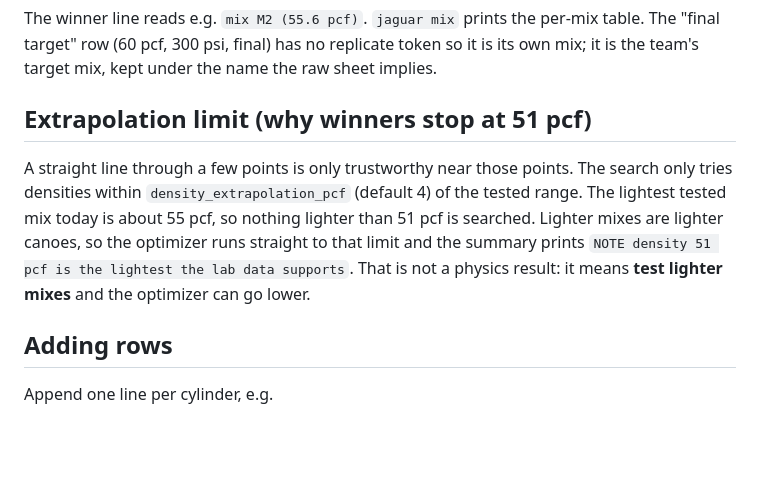
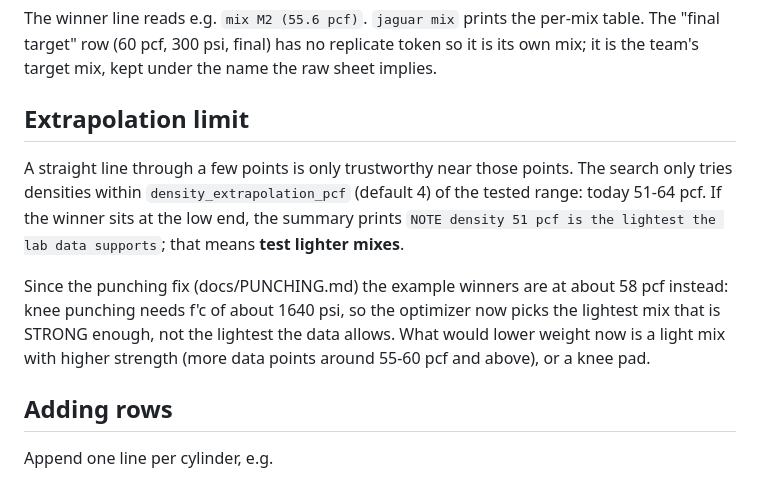
Before and after one commit to JoshuaMarkle/jaguar, a Markdown page: docs/MIX_DATA.md, the part around the change. Rendered like a GitHub page; blank space fills up the shorter version.

Commit message:
Docs: MIX_DATA no longer claims winners stop at 51 pcf (punching now sets ~58 pcf)

```diff
--- a/docs/MIX_DATA.md
+++ b/docs/MIX_DATA.md
@@ -56,14 +56,17 @@ The winner line reads e.g. `mix M2 (55.6 pcf)`. `jaguar mix` prints the per-mix
 "final target" row (60 pcf, 300 psi, final) has no replicate token so it is its own mix; it is the
 team's target mix, kept under the name the raw sheet implies.
 
-## Extrapolation limit (why winners stop at 51 pcf)
+## Extrapolation limit
 
 A straight line through a few points is only trustworthy near those points. The search only tries
-densities within `density_extrapolation_pcf` (default 4) of the tested range. The lightest tested
-mix today is about 55 pcf, so nothing lighter than 51 pcf is searched. Lighter mixes are lighter
-canoes, so the optimizer runs straight to that limit and the summary prints
-`NOTE density 51 pcf is the lightest the lab data supports`. That is not a physics result: it means
-**test lighter mixes** and the optimizer can go lower.
+densities within `density_extrapolation_pcf` (default 4) of the tested range: today 51-64 pcf.
+If the winner sits at the low end, the summary prints
+`NOTE density 51 pcf is the lightest the lab data supports`; that means **test lighter mixes**.
+
+Since the punching fix (docs/PUNCHING.md) the example winners are at about 58 pcf instead: knee
+punching needs f'c of about 1640 psi, so the optimizer now picks the lightest mix that is STRONG
+enough, not the lightest the data allows. What would lower weight now is a light mix with higher
+strength (more data points around 55-60 pcf and above), or a knee pad.
 
 ## Adding rows
 
```
